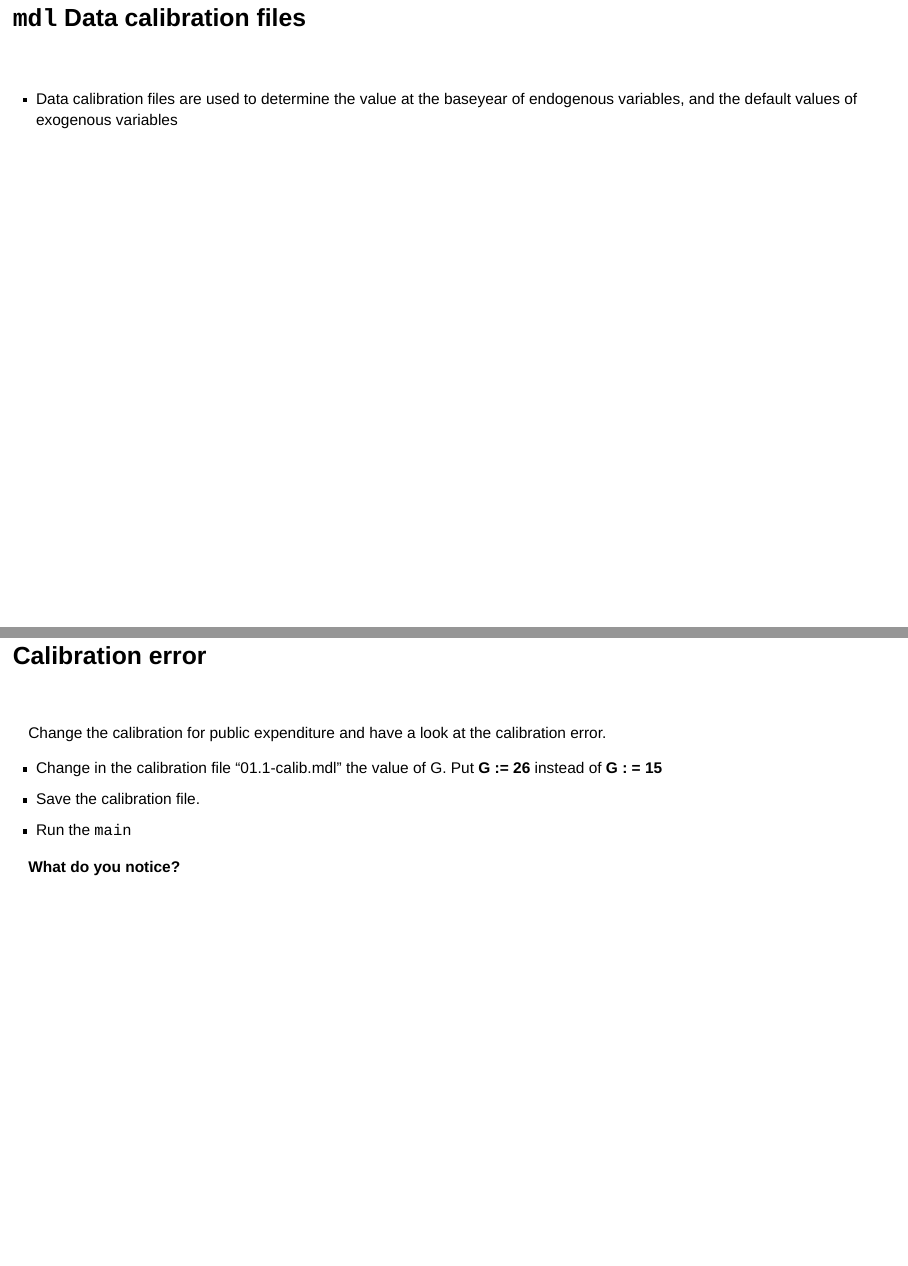
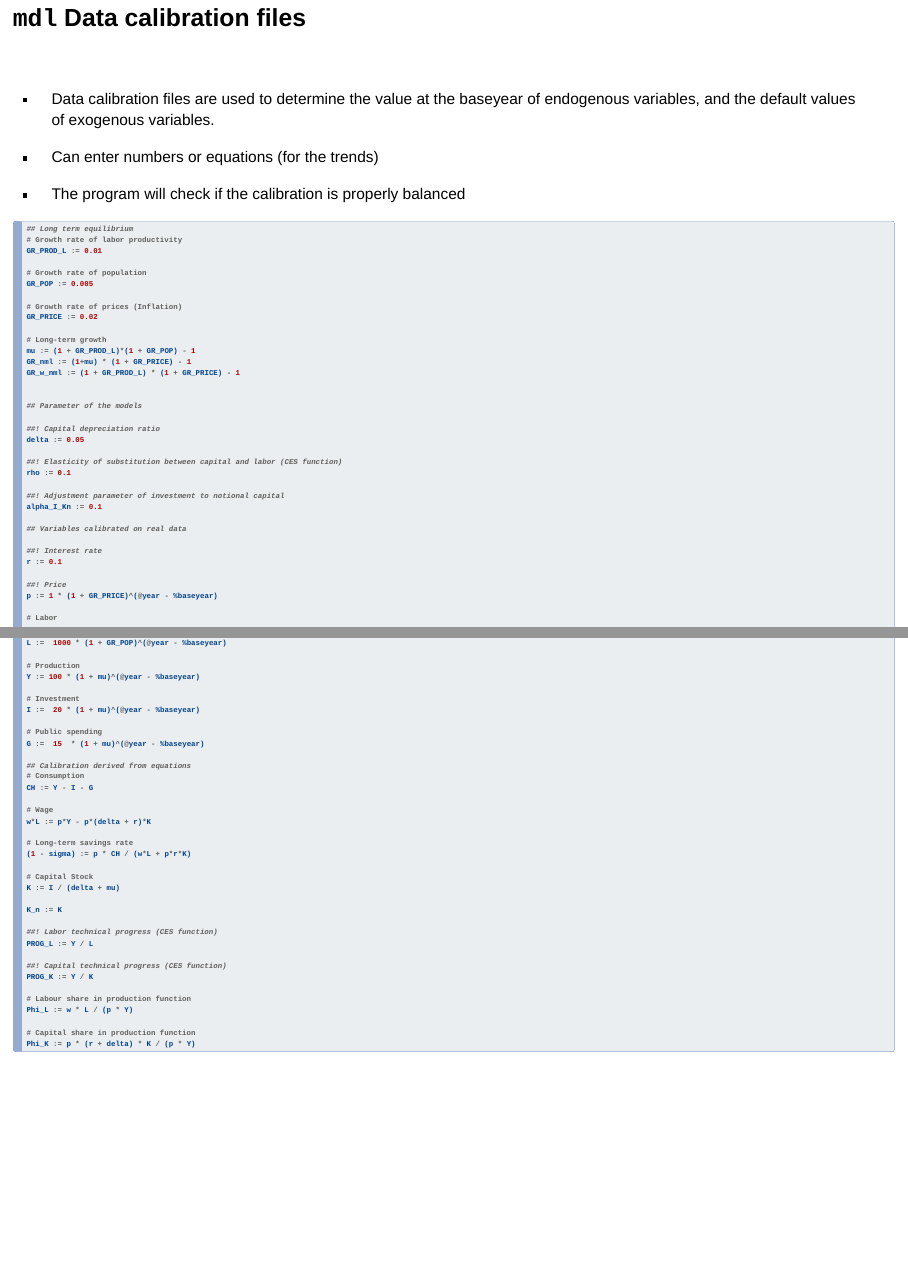
Before and after one commit to ThreeME-org/CGE_inR_iberomex, a Quarto document (Practical_Sessions.qmd): pages 32 and 33 of 51 before the commit and pages 32 and 33 of 52 after it, joined at a grey line. Rendered offline with R 4.5, knitr and Pandoc in place of Quarto, with nearby package versions; drawn as Slidy slides in place of the format the file asks for; code that draws random numbers runs with fixed seeds of ours.

Commit message:
Update Practical_Sessions.qmd

````diff
--- a/Practical_Sessions.qmd
+++ b/Practical_Sessions.qmd
@@ -7,7 +7,10 @@ date: "`r format(Sys.Date(), '%d %B %y')`"
 author:
   - Frédéric Reynès
   - Anissa Saumtally
-format: pres-revealjs
+format:
+  pres-revealjs:
+    width: 1200
+    height: 750
 
 toc: false
 eval: false
@@ -692,8 +695,96 @@ p = 1
 
 <br>
 
-- Data calibration files are used to determine the value at the baseyear of endogenous variables, and the default values of exogenous variables
+- Data calibration files are used to determine the value at the baseyear of endogenous variables, and the default values of exogenous variables.
 
+- Can enter numbers or equations (for the trends)
+
+- The program will check if the calibration is properly balanced
+
+
+```{r}
+#| echo: true
+#| code-overflow: scroll
+
+## Long term equilibrium
+# Growth rate of labor productivity
+GR_PROD_L := 0.01
+
+# Growth rate of population
+GR_POP := 0.005
+
+# Growth rate of prices (Inflation)
+GR_PRICE := 0.02
+
+# Long-term growth
+mu := (1 + GR_PROD_L)*(1 + GR_POP) - 1
+GR_nml := (1+mu) * (1 + GR_PRICE) - 1
+GR_w_nml := (1 + GR_PROD_L) * (1 + GR_PRICE) - 1
+
+
+## Parameter of the models
+
+##! Capital depreciation ratio
+delta := 0.05
+
+##! Elasticity of substitution between capital and labor (CES function)
+rho := 0.1
+
+##! Adjustment parameter of investment to notional capital
+alpha_I_Kn := 0.1
+
+## Variables calibrated on real data
+
+##! Interest rate
+r := 0.1
+
+##! Price
+p := 1 * (1 + GR_PRICE)^(@year - %baseyear)
+
+# Labor
+L :=  1000 * (1 + GR_POP)^(@year - %baseyear)
+
+# Production
+Y := 100 * (1 + mu)^(@year - %baseyear)
+
+# Investment
+I :=  20 * (1 + mu)^(@year - %baseyear)
+
+# Public spending
+G :=  15  * (1 + mu)^(@year - %baseyear)
+
+## Calibration derived from equations
+# Consumption
+CH := Y - I - G
+
+# Wage
+w*L := p*Y - p*(delta + r)*K
+
+# Long-term savings rate
+(1 - sigma) := p * CH / (w*L + p*r*K)
+
+# Capital Stock
+K := I / (delta + mu)
+
+K_n := K
+
+##! Labor technical progress (CES function)
+PROG_L := Y / L
+
+##! Capital technical progress (CES function)
+PROG_K := Y / K
+
+# Labour share in production function
+Phi_L := w * L / (p * Y)
+
+# Capital share in production function
+Phi_K := p * (r + delta) * K / (p * Y)
+
+
+
+
+
+```
 
 
 
````
